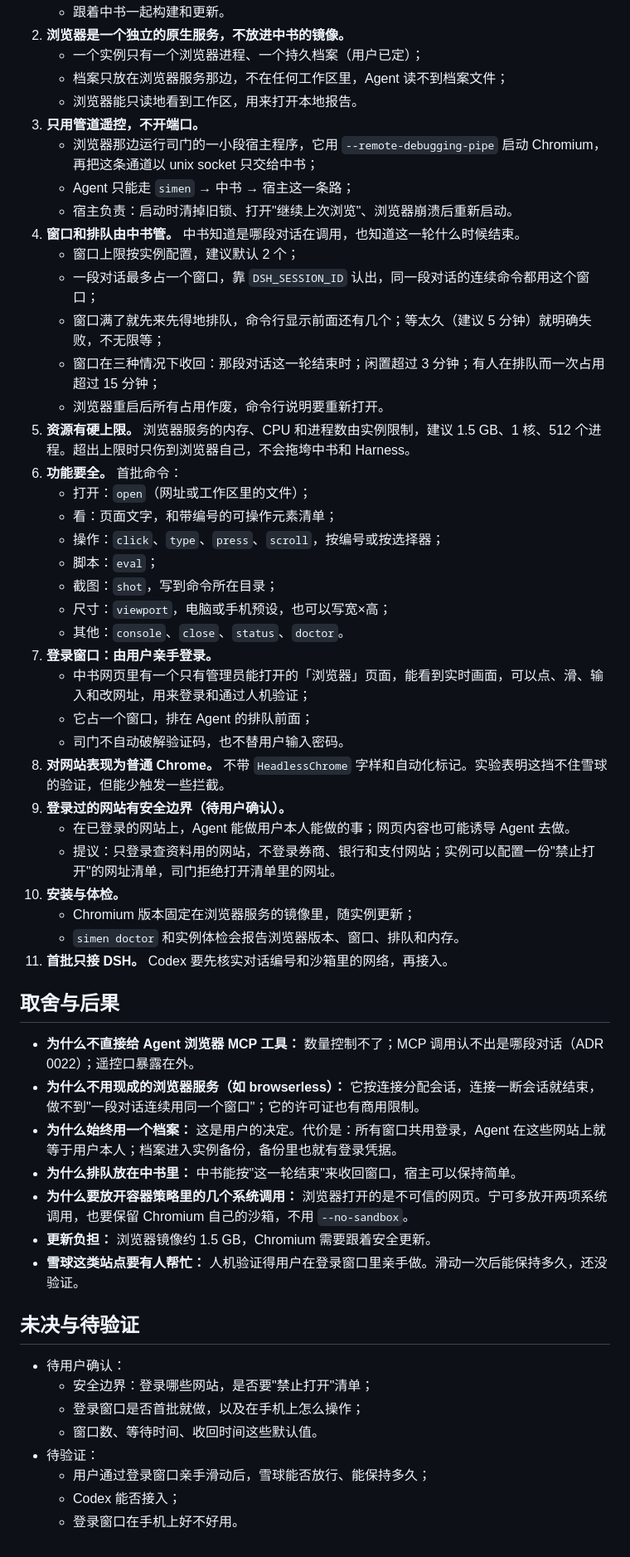
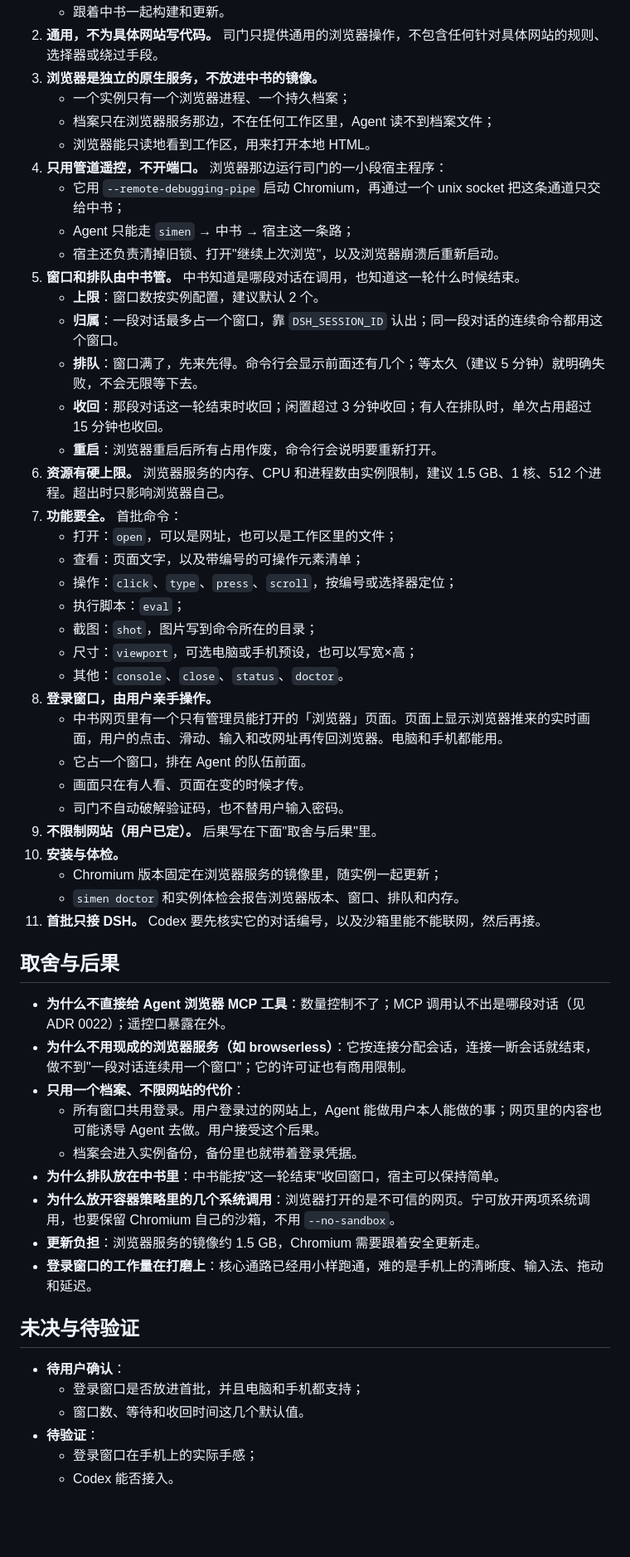
Before and after one commit to Lanbasara/zhongshu, a Markdown page: docs/adr/0023-simen-browser-service.md, the part around one of its changes. Shown at 83% size. GitHub-like rendering; blank space fills up the shorter version.

Commit message:
docs: ADR 0023 draft takes the user's answers and the login-window prototype results
Generic only, no per-site code; no site restrictions; browser is a fallback for HTML checks
and hands-on login. Adds the measured screencast cost and latency.

Co-Authored-By: Claude Opus 5.5 <noreply@anthropic.com>

```diff
--- a/docs/adr/0023-simen-browser-service.md
+++ b/docs/adr/0023-simen-browser-service.md
@@ -45,57 +56,56 @@ Agent 需要浏览器的场景：
    - 跟着中书一起构建和更新。
-2. **浏览器是一个独立的原生服务，不放进中书的镜像。**
-   - 一个实例只有一个浏览器进程、一个持久档案（用户已定）；
-   - 档案只放在浏览器服务那边，不在任何工作区里，Agent 读不到档案文件；
-   - 浏览器能只读地看到工作区，用来打开本地报告。
-3. **只用管道遥控，不开端口。**
-   - 浏览器那边运行司门的一小段宿主程序，它用 `--remote-debugging-pipe` 启动 Chromium，再把这条通道以 unix socket 只交给中书；
+2. **通用，不为具体网站写代码。** 司门只提供通用的浏览器操作，不包含任何针对具体网站的规则、选择器或绕过手段。
+3. **浏览器是独立的原生服务，不放进中书的镜像。**
+   - 一个实例只有一个浏览器进程、一个持久档案；
+   - 档案只在浏览器服务那边，不在任何工作区里，Agent 读不到档案文件；
+   - 浏览器能只读地看到工作区，用来打开本地 HTML。
+4. **只用管道遥控，不开端口。** 浏览器那边运行司门的一小段宿主程序：
+   - 它用 `--remote-debugging-pipe` 启动 Chromium，再通过一个 unix socket 把这条通道只交给中书；
    - Agent 只能走 `simen` → 中书 → 宿主这一条路；
-   - 宿主负责：启动时清掉旧锁、打开"继续上次浏览"、浏览器崩溃后重新启动。
-4. **窗口和排队由中书管。** 中书知道是哪段对话在调用，也知道这一轮什么时候结束。
-   - 窗口上限按实例配置，建议默认 2 个；
-   - 一段对话最多占一个窗口，靠 `DSH_SESSION_ID` 认出，同一段对话的连续命令都用这个窗口；
-   - 窗口满了就先来先得地排队，命令行显示前面还有几个；等太久（建议 5 分钟）就明确失败，不无限等；
-   - 窗口在三种情况下收回：那段对话这一轮结束时；闲置超过 3 分钟；有人在排队而一次占用超过 15 分钟；
-   - 浏览器重启后所有占用作废，命令行说明要重新打开。
-5. **资源有硬上限。** 浏览器服务的内存、CPU 和进程数由实例限制，建议 1.5 GB、1 核、512 个进程。超出上限时只伤到浏览器自己，不会拖垮中书和 Harness。
-6. **功能要全。** 首批命令：
-   - 打开：`open`（网址或工作区里的文件）；
-   - 看：页面文字，和带编号的可操作元素清单；
-   - 操作：`click`、`type`、`press`、`scroll`，按编号或按选择器；
-   - 脚本：`eval`；
-   - 截图：`shot`，写到命令所在目录；
-   - 尺寸：`viewport`，电脑或手机预设，也可以写宽×高；
+   - 宿主还负责清掉旧锁、打开"继续上次浏览"，以及浏览器崩溃后重新启动。
+5. **窗口和排队由中书管。** 中书知道是哪段对话在调用，也知道这一轮什么时候结束。
+   - **上限**：窗口数按实例配置，建议默认 2 个。
+   - **归属**：一段对话最多占一个窗口，靠 `DSH_SESSION_ID` 认出；同一段对话的连续命令都用这个窗口。
+   - **排队**：窗口满了，先来先得。命令行会显示前面还有几个；等太久（建议 5 分钟）就明确失败，不会无限等下去。
+   - **收回**：那段对话这一轮结束时收回；闲置超过 3 分钟收回；有人在排队时，单次占用超过 15 分钟也收回。
+   - **重启**：浏览器重启后所有占用作废，命令行会说明要重新打开。
+6. **资源有硬上限。** 浏览器服务的内存、CPU 和进程数由实例限制，建议 1.5 GB、1 核、512 个进程。超出时只影响浏览器自己。
+7. **功能要全。** 首批命令：
+   - 打开：`open`，可以是网址，也可以是工作区里的文件；
+   - 查看：页面文字，以及带编号的可操作元素清单；
+   - 操作：`click`、`type`、`press`、`scroll`，按编号或选择器定位；
+   - 执行脚本：`eval`；
+   - 截图：`shot`，图片写到命令所在的目录；
+   - 尺寸：`viewport`，可选电脑或手机预设，也可以写宽×高；
    - 其他：`console`、`close`、`status`、`doctor`。
-7. **登录窗口：由用户亲手登录。**
-   - 中书网页里有一个只有管理员能打开的「浏览器」页面，能看到实时画面，可以点、滑、输入和改网址，用来登录和通过人机验证；
-   - 它占一个窗口，排在 Agent 的排队前面；
+8. **登录窗口，由用户亲手操作。**
+   - 中书网页里有一个只有管理员能打开的「浏览器」页面。页面上显示浏览器推来的实时画面，用户的点击、滑动、输入和改网址再传回浏览器。电脑和手机都能用。
+   - 它占一个窗口，排在 Agent 的队伍前面。
+   - 画面只在有人看、页面在变的时候才传。
    - 司门不自动破解验证码，也不替用户输入密码。
-8. **对网站表现为普通 Chrome。** 不带 `HeadlessChrome` 字样和自动化标记。实验表明这挡不住雪球的验证，但能少触发一些拦截。
-9. **登录过的网站有安全边界（待用户确认）。**
-   - 在已登录的网站上，Agent 能做用户本人能做的事；网页内容也可能诱导 Agent 去做。
-   - 提议：只登录查资料用的网站，不登录券商、银行和支付网站；实例可以配置一份"禁止打开"的网址清单，司门拒绝打开清单里的网址。
+9. **不限制网站（用户已定）。** 后果写在下面"取舍与后果"里。
 10. **安装与体检。**
-    - Chromium 版本固定在浏览器服务的镜像里，随实例更新；
+    - Chromium 版本固定在浏览器服务的镜像里，随实例一起更新；
     - `simen doctor` 和实例体检会报告浏览器版本、窗口、排队和内存。
-11. **首批只接 DSH。** Codex 要先核实对话编号和沙箱里的网络，再接入。
+11. **首批只接 DSH。** Codex 要先核实它的对话编号，以及沙箱里能不能联网，然后再接。
 
 ## 取舍与后果
 
-- **为什么不直接给 Agent 浏览器 MCP 工具：** 数量控制不了；MCP 调用认不出是哪段对话（ADR 0022）；遥控口暴露在外。
-- **为什么不用现成的浏览器服务（如 browserless）：** 它按连接分配会话，连接一断会话就结束，做不到"一段对话连续用同一个窗口"；它的许可证也有商用限制。
-- **为什么始终用一个档案：** 这是用户的决定。代价是：所有窗口共用登录，Agent 在这些网站上就等于用户本人；档案进入实例备份，备份里也就有登录凭据。
-- **为什么排队放在中书里：** 中书能按"这一轮结束"来收回窗口，宿主可以保持简单。
-- **为什么要放开容器策略里的几个系统调用：** 浏览器打开的是不可信的网页。宁可多放开两项系统调用，也要保留 Chromium 自己的沙箱，不用 `--no-sandbox`。
-- **更新负担：** 浏览器镜像约 1.5 GB，Chromium 需要跟着安全更新。
-- **雪球这类站点要有人帮忙：** 人机验证得用户在登录窗口里亲手做。滑动一次后能保持多久，还没验证。
+- **为什么不直接给 Agent 浏览器 MCP 工具**：数量控制不了；MCP 调用认不出是哪段对话（见 ADR 0022）；遥控口暴露在外。
+- **为什么不用现成的浏览器服务（如 browserless）**：它按连接分配会话，连接一断会话就结束，做不到"一段对话连续用一个窗口"；它的许可证也有商用限制。
+- **只用一个档案、不限网站的代价**：
+  - 所有窗口共用登录。用户登录过的网站上，Agent 能做用户本人能做的事；网页里的内容也可能诱导 Agent 去做。用户接受这个后果。
+  - 档案会进入实例备份，备份里也就带着登录凭据。
+- **为什么排队放在中书里**：中书能按"这一轮结束"收回窗口，宿主可以保持简单。
+- **为什么放开容器策略里的几个系统调用**：浏览器打开的是不可信的网页。宁可放开两项系统调用，也要保留 Chromium 自己的沙箱，不用 `--no-sandbox`。
+- **更新负担**：浏览器服务的镜像约 1.5 GB，Chromium 需要跟着安全更新走。
+- **登录窗口的工作量在打磨上**：核心通路已经用小样跑通，难的是手机上的清晰度、输入法、拖动和延迟。
 
 ## 未决与待验证
 
-- 待用户确认：
-  - 安全边界：登录哪些网站，是否要"禁止打开"清单；
-  - 登录窗口是否首批就做，以及在手机上怎么操作；
-  - 窗口数、等待时间、收回时间这些默认值。
-- 待验证：
-  - 用户通过登录窗口亲手滑动后，雪球能否放行、能保持多久；
-  - Codex 能否接入；
-  - 登录窗口在手机上好不好用。
+- **待用户确认**：
+  - 登录窗口是否放进首批，并且电脑和手机都支持；
+  - 窗口数、等待和收回时间这几个默认值。
+- **待验证**：
+  - 登录窗口在手机上的实际手感；
+  - Codex 能否接入。
```
Also changed, not shown: other parts of docs/adr/0023-simen-browser-service.md (+33 -22 lines).
